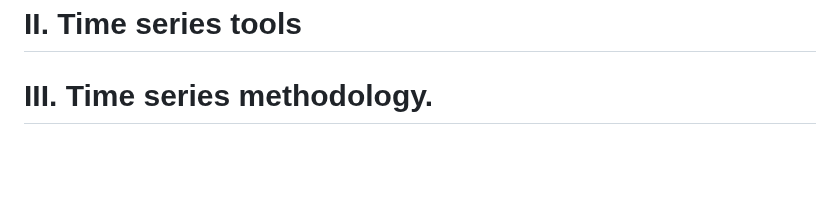
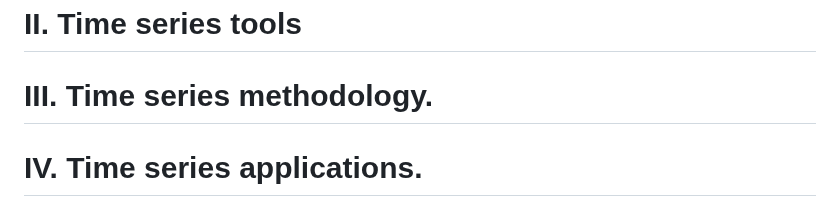
Before and after one commit to OskyRosky/Time-Series, a Markdown page: README.md, the part around the change. Drawn GitHub-style; blank space fills up the shorter version.

```diff
--- a/README.md
+++ b/README.md
@@ -134,3 +134,5 @@ Healthcare Time Series: Specialized approaches for monitoring patient health met
 # II. Time series tools
 
 # III. Time series methodology.
+
+# IV. Time series applications.
```
